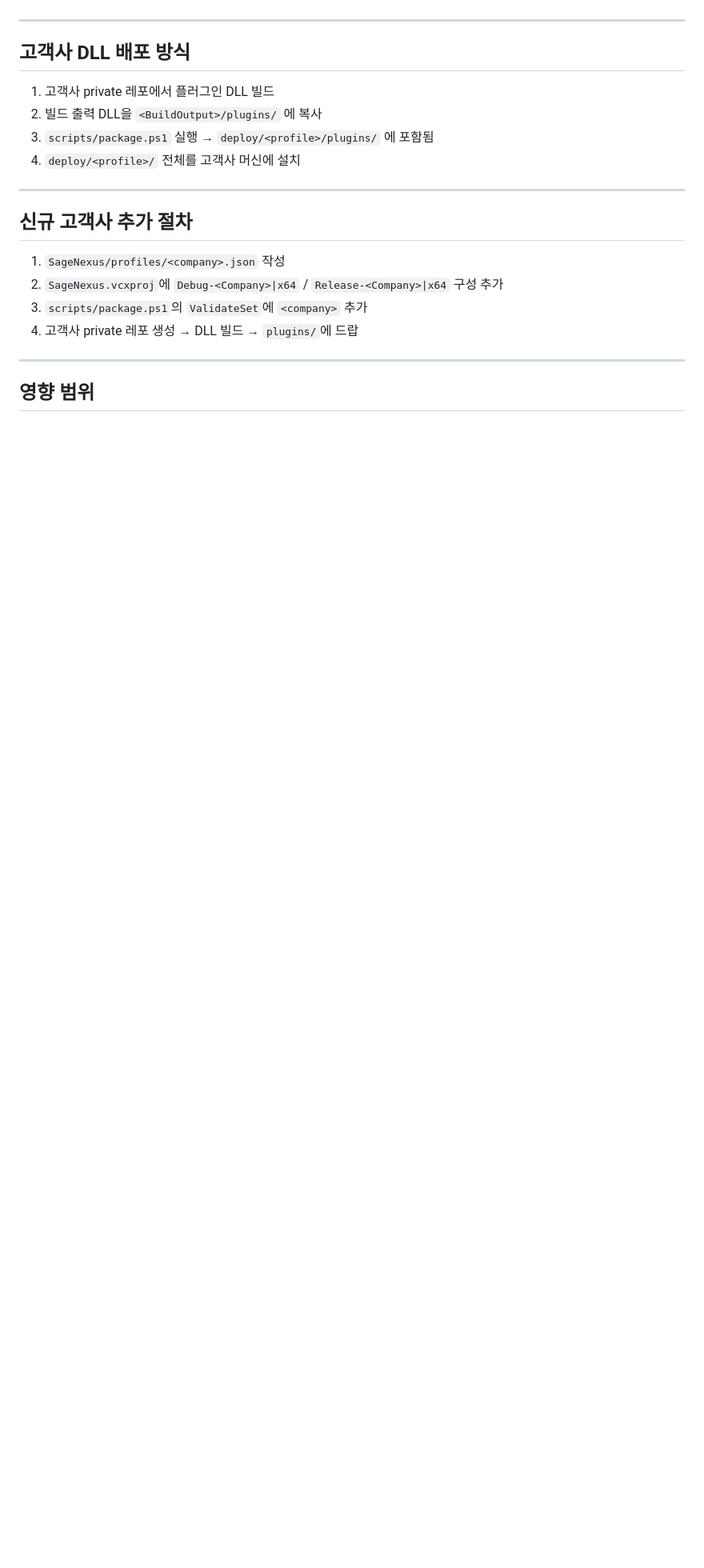
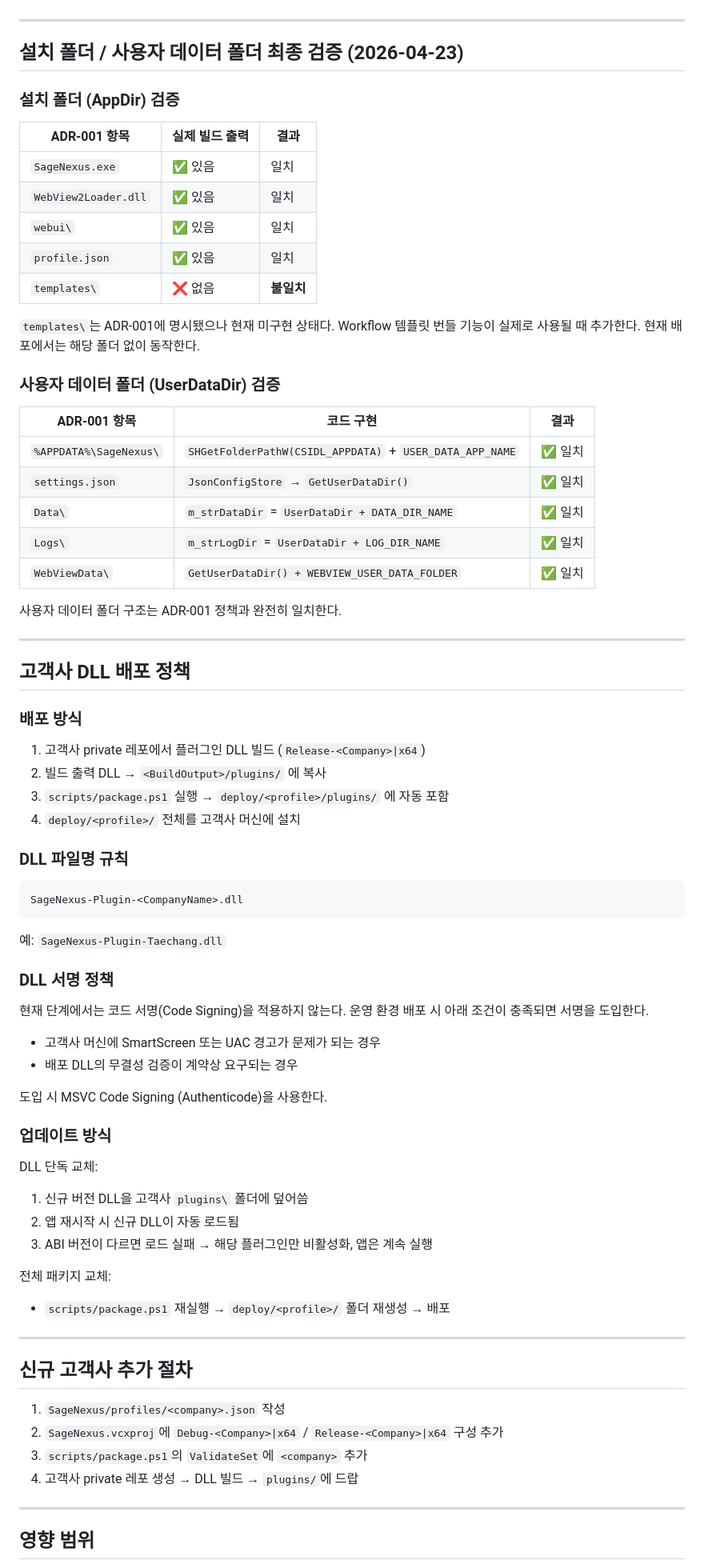
Before and after one commit to JakeKim4926/SageNexus, a Markdown page: docs/decisions/ADR-003-packaging-structure.md, the part around the change. Shown at 80% size. Rendered like a GitHub page; blank space fills up the shorter version.

Commit message:
docs: 설치 폴더 검증 결과 및 DLL 배포 정책 ADR-003 추가

````diff
--- a/docs/decisions/ADR-003-packaging-structure.md
+++ b/docs/decisions/ADR-003-packaging-structure.md
@@ -98,12 +98,71 @@ deploy/<profile>/
 
 ---
 
-## 고객사 DLL 배포 방식
+## 설치 폴더 / 사용자 데이터 폴더 최종 검증 (2026-04-23)
 
-1. 고객사 private 레포에서 플러그인 DLL 빌드
-2. 빌드 출력 DLL을 `<BuildOutput>/plugins/` 에 복사
-3. `scripts/package.ps1` 실행 → `deploy/<profile>/plugins/` 에 포함됨
+### 설치 폴더 (AppDir) 검증
+
+| ADR-001 항목 | 실제 빌드 출력 | 결과 |
+|---|---|---|
+| `SageNexus.exe` | ✅ 있음 | 일치 |
+| `WebView2Loader.dll` | ✅ 있음 | 일치 |
+| `webui\` | ✅ 있음 | 일치 |
+| `profile.json` | ✅ 있음 | 일치 |
+| `templates\` | ❌ 없음 | **불일치** |
+
+`templates\`는 ADR-001에 명시됐으나 현재 미구현 상태다.
+Workflow 템플릿 번들 기능이 실제로 사용될 때 추가한다. 현재 배포에서는 해당 폴더 없이 동작한다.
+
+### 사용자 데이터 폴더 (UserDataDir) 검증
+
+| ADR-001 항목 | 코드 구현 | 결과 |
+|---|---|---|
+| `%APPDATA%\SageNexus\` | `SHGetFolderPathW(CSIDL_APPDATA)` + `USER_DATA_APP_NAME` | ✅ 일치 |
+| `settings.json` | `JsonConfigStore` → `GetUserDataDir()` | ✅ 일치 |
+| `Data\` | `m_strDataDir` = `UserDataDir + DATA_DIR_NAME` | ✅ 일치 |
+| `Logs\` | `m_strLogDir` = `UserDataDir + LOG_DIR_NAME` | ✅ 일치 |
+| `WebViewData\` | `GetUserDataDir() + WEBVIEW_USER_DATA_FOLDER` | ✅ 일치 |
+
+사용자 데이터 폴더 구조는 ADR-001 정책과 완전히 일치한다.
+
+---
+
+## 고객사 DLL 배포 정책
+
+### 배포 방식
+
+1. 고객사 private 레포에서 플러그인 DLL 빌드 (`Release-<Company>|x64`)
+2. 빌드 출력 DLL → `<BuildOutput>/plugins/` 에 복사
+3. `scripts/package.ps1` 실행 → `deploy/<profile>/plugins/` 에 자동 포함
 4. `deploy/<profile>/` 전체를 고객사 머신에 설치
+
+### DLL 파일명 규칙
+
+```
+SageNexus-Plugin-<CompanyName>.dll
+```
+
+예: `SageNexus-Plugin-Taechang.dll`
+
+### DLL 서명 정책
+
+현재 단계에서는 코드 서명(Code Signing)을 적용하지 않는다.
+운영 환경 배포 시 아래 조건이 충족되면 서명을 도입한다.
+
+- 고객사 머신에 SmartScreen 또는 UAC 경고가 문제가 되는 경우
+- 배포 DLL의 무결성 검증이 계약상 요구되는 경우
+
+도입 시 MSVC Code Signing (Authenticode)을 사용한다.
+
+### 업데이트 방식
+
+DLL 단독 교체:
+1. 신규 버전 DLL을 고객사 `plugins\` 폴더에 덮어씀
+2. 앱 재시작 시 신규 DLL이 자동 로드됨
+3. ABI 버전이 다르면 로드 실패 → 해당 플러그인만 비활성화, 앱은 계속 실행
+
+전체 패키지 교체:
+- `scripts/package.ps1` 재실행 → `deploy/<profile>/` 폴더 재생성 → 배포
 
 ---
 
````
